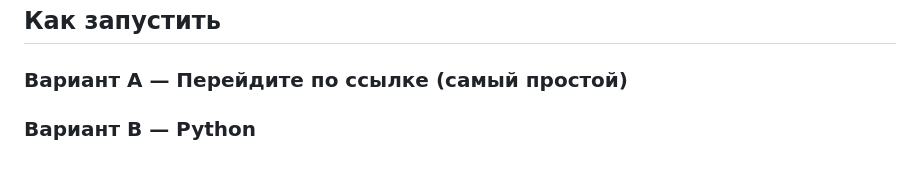
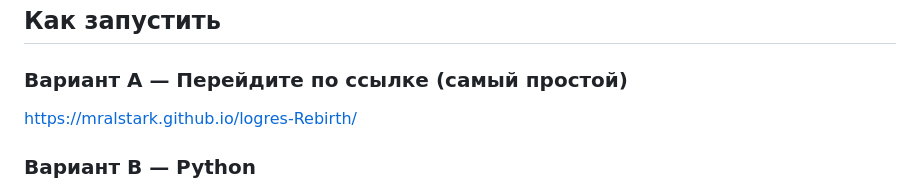
Before and after one commit to jacoby3210/logres-Rebirth, a Markdown page: README.md, the part around the change. Drawn GitHub-style; blank space fills up the shorter version.

```diff
--- a/README.md
+++ b/README.md
@@ -6,7 +6,7 @@
 ## Как запустить
 
 ### Вариант A — Перейдите по ссылке (самый простой)
-
+https://mralstark.github.io/logres-Rebirth/
 
 ### Вариант B — Python
 1) Откройте PowerShell/Terminal в папке проекта (там где `index.html`).
```
